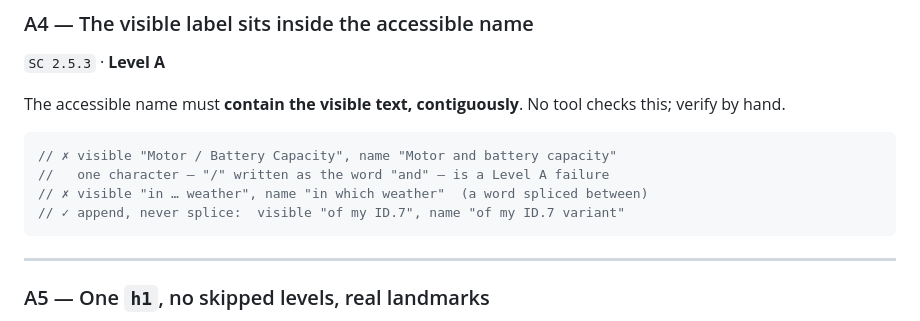
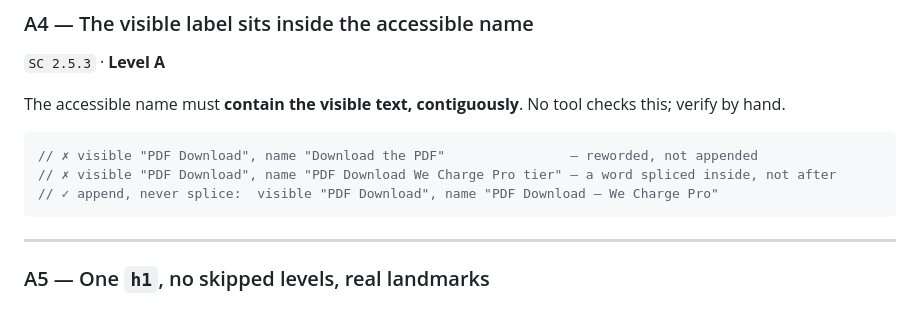
Before and after one commit to yikcunchung/vw-tariff-prototype, a Markdown page: a11y-3-implementation.md, the part around the change. GitHub-like rendering.

````diff
--- a/a11y-3-implementation.md
+++ b/a11y-3-implementation.md
@@ -97,10 +97,9 @@ Use `aria-labelledby` pointing at the visible label, not a retyped `aria-label`
 The accessible name must **contain the visible text, contiguously**. No tool checks this; verify by hand.
 
 ```jsx
-// ✗ visible "Motor / Battery Capacity", name "Motor and battery capacity"
-//   one character — "/" written as the word "and" — is a Level A failure
-// ✗ visible "in … weather", name "in which weather"  (a word spliced between)
-// ✓ append, never splice:  visible "of my ID.7", name "of my ID.7 variant"
+// ✗ visible "PDF Download", name "Download the PDF"                — reworded, not appended
+// ✗ visible "PDF Download", name "PDF Download We Charge Pro tier" — a word spliced inside, not after
+// ✓ append, never splice:  visible "PDF Download", name "PDF Download — We Charge Pro"
 ```
 
 ---
````
Also changed, not shown: README.md (+12 -8 lines), a11y-2-automated-testing.md (+2 -3 lines).
